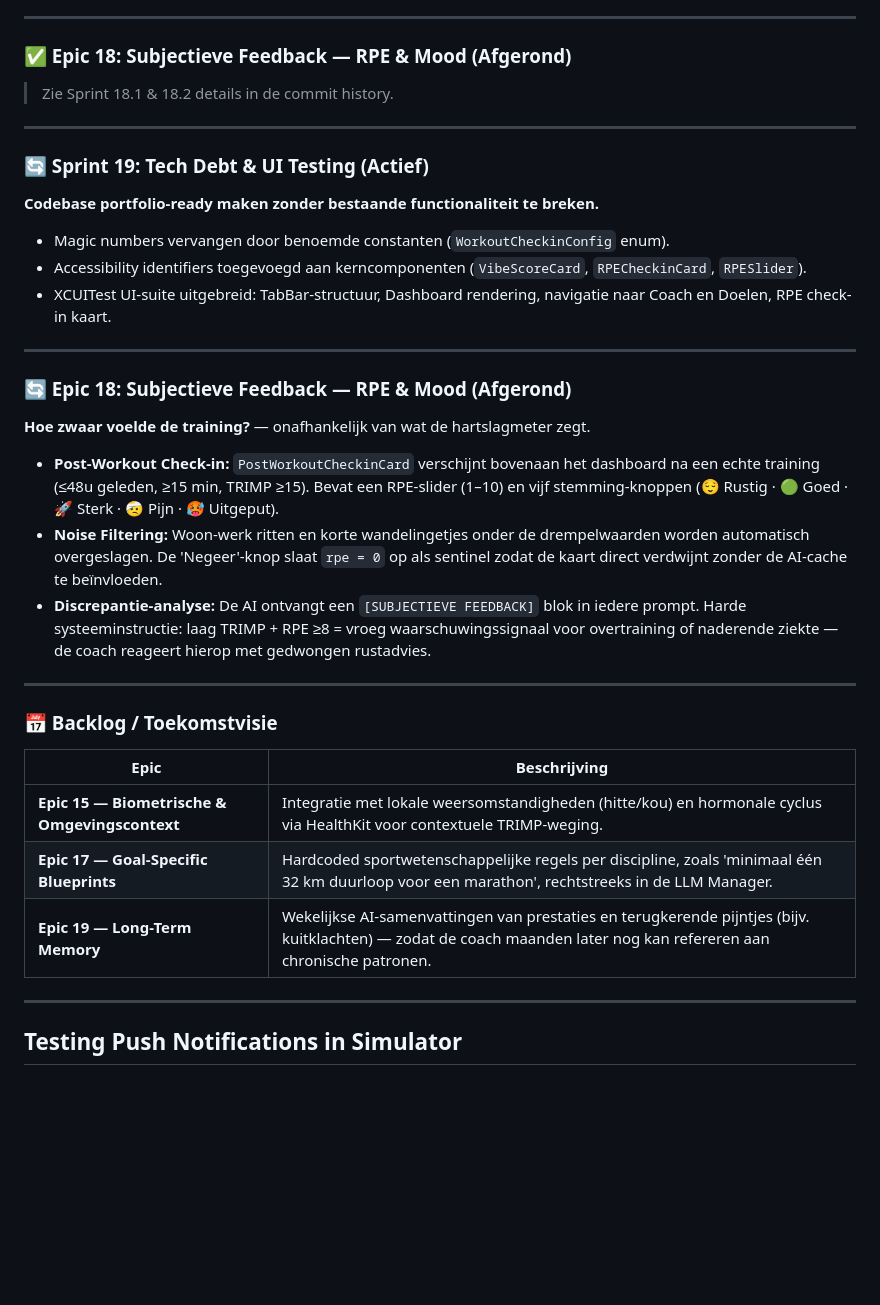
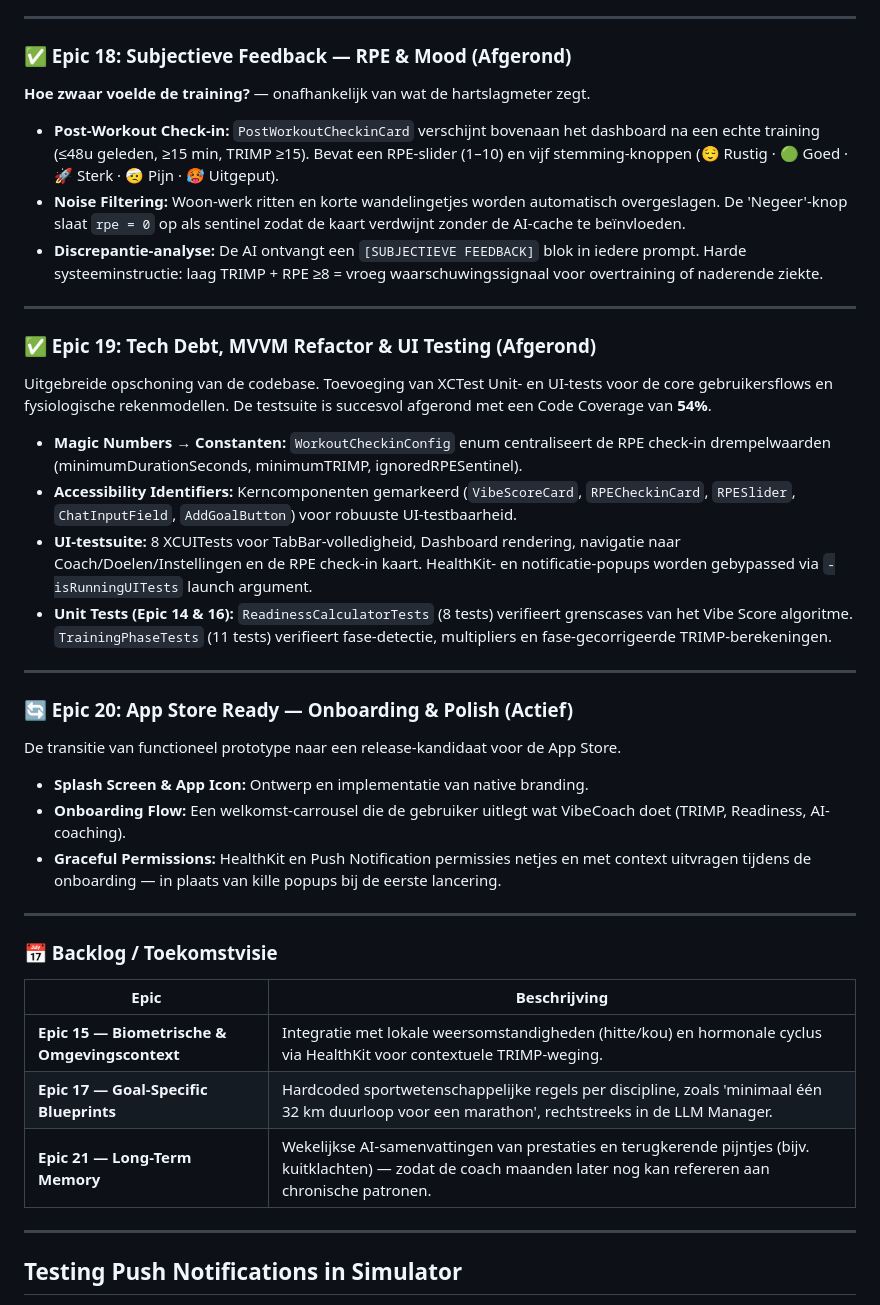
Before and after one commit to markclausing/vibecoach, a Markdown page: README.md, the part around the change. Drawn GitHub-style; blank space fills up the shorter version.

Commit message:
docs(readme): Epic 18 & 19 afgevink, Epic 20 App Store Ready toegevoegd
- Epic 18 (RPE & Mood): duplicate entry opgeruimd, inhoud samengevoegd, ✅
- Epic 19 (Tech Debt & Testing): ✅ Afgerond met 54% code coverage vermeld,
  details over WorkoutCheckinConfig, accessibility IDs, UI-tests en unit tests
- Epic 20 (App Store Ready): nieuw als 🔄 Actief — splash screen, onboarding
  flow en graceful permissions
- Backlog: Epic 19 (Long-Term Memory) hernoemd naar Epic 21 om nummering
  consistent te houden met de nieuwe volgorde

Co-Authored-By: Claude Sonnet 4.6 <noreply@anthropic.com>

```diff
--- a/README.md
+++ b/README.md
@@ -81,27 +81,32 @@ De backend luistert naar inkomende Strava webhooks om push-notificaties (APNs) t
 
 ### ✅ Epic 18: Subjectieve Feedback — RPE & Mood (Afgerond)
 
-> Zie Sprint 18.1 & 18.2 details in de commit history.
+**Hoe zwaar voelde de training?** — onafhankelijk van wat de hartslagmeter zegt.
+
+* **Post-Workout Check-in:** `PostWorkoutCheckinCard` verschijnt bovenaan het dashboard na een echte training (≤48u geleden, ≥15 min, TRIMP ≥15). Bevat een RPE-slider (1–10) en vijf stemming-knoppen (😌 Rustig · 🟢 Goed · 🚀 Sterk · 🤕 Pijn · 🥵 Uitgeput).
+* **Noise Filtering:** Woon-werk ritten en korte wandelingetjes worden automatisch overgeslagen. De 'Negeer'-knop slaat `rpe = 0` op als sentinel zodat de kaart verdwijnt zonder de AI-cache te beïnvloeden.
+* **Discrepantie-analyse:** De AI ontvangt een `[SUBJECTIEVE FEEDBACK]` blok in iedere prompt. Harde systeeminstructie: laag TRIMP + RPE ≥8 = vroeg waarschuwingssignaal voor overtraining of naderende ziekte.
 
 ---
 
-### 🔄 Sprint 19: Tech Debt & UI Testing (Actief)
+### ✅ Epic 19: Tech Debt, MVVM Refactor & UI Testing (Afgerond)
 
-**Codebase portfolio-ready maken zonder bestaande functionaliteit te breken.**
+Uitgebreide opschoning van de codebase. Toevoeging van XCTest Unit- en UI-tests voor de core gebruikersflows en fysiologische rekenmodellen. De testsuite is succesvol afgerond met een Code Coverage van **54%**.
 
-* Magic numbers vervangen door benoemde constanten (`WorkoutCheckinConfig` enum).
-* Accessibility identifiers toegevoegd aan kerncomponenten (`VibeScoreCard`, `RPECheckinCard`, `RPESlider`).
-* XCUITest UI-suite uitgebreid: TabBar-structuur, Dashboard rendering, navigatie naar Coach en Doelen, RPE check-in kaart.
+* **Magic Numbers → Constanten:** `WorkoutCheckinConfig` enum centraliseert de RPE check-in drempelwaarden (minimumDurationSeconds, minimumTRIMP, ignoredRPESentinel).
+* **Accessibility Identifiers:** Kerncomponenten gemarkeerd (`VibeScoreCard`, `RPECheckinCard`, `RPESlider`, `ChatInputField`, `AddGoalButton`) voor robuuste UI-testbaarheid.
+* **UI-testsuite:** 8 XCUITests voor TabBar-volledigheid, Dashboard rendering, navigatie naar Coach/Doelen/Instellingen en de RPE check-in kaart. HealthKit- en notificatie-popups worden gebypassed via `-isRunningUITests` launch argument.
+* **Unit Tests (Epic 14 & 16):** `ReadinessCalculatorTests` (8 tests) verifieert grenscases van het Vibe Score algoritme. `TrainingPhaseTests` (11 tests) verifieert fase-detectie, multipliers en fase-gecorrigeerde TRIMP-berekeningen.
 
 ---
 
-### 🔄 Epic 18: Subjectieve Feedback — RPE & Mood (Afgerond)
+### 🔄 Epic 20: App Store Ready — Onboarding & Polish (Actief)
 
-**Hoe zwaar voelde de training?** — onafhankelijk van wat de hartslagmeter zegt.
+De transitie van functioneel prototype naar een release-kandidaat voor de App Store.
 
-* **Post-Workout Check-in:** `PostWorkoutCheckinCard` verschijnt bovenaan het dashboard na een echte training (≤48u geleden, ≥15 min, TRIMP ≥15). Bevat een RPE-slider (1–10) en vijf stemming-knoppen (😌 Rustig · 🟢 Goed · 🚀 Sterk · 🤕 Pijn · 🥵 Uitgeput).
-* **Noise Filtering:** Woon-werk ritten en korte wandelingetjes onder de drempelwaarden worden automatisch overgeslagen. De 'Negeer'-knop slaat `rpe = 0` op als sentinel zodat de kaart direct verdwijnt zonder de AI-cache te beïnvloeden.
-* **Discrepantie-analyse:** De AI ontvangt een `[SUBJECTIEVE FEEDBACK]` blok in iedere prompt. Harde systeeminstructie: laag TRIMP + RPE ≥8 = vroeg waarschuwingssignaal voor overtraining of naderende ziekte — de coach reageert hierop met gedwongen rustadvies.
+* **Splash Screen & App Icon:** Ontwerp en implementatie van native branding.
+* **Onboarding Flow:** Een welkomst-carrousel die de gebruiker uitlegt wat VibeCoach doet (TRIMP, Readiness, AI-coaching).
+* **Graceful Permissions:** HealthKit en Push Notification permissies netjes en met context uitvragen tijdens de onboarding — in plaats van kille popups bij de eerste lancering.
 
 ---
 
@@ -111,8 +116,7 @@ De backend luistert naar inkomende Strava webhooks om push-notificaties (APNs) t
 |------|--------------|
 | **Epic 15 — Biometrische & Omgevingscontext** | Integratie met lokale weersomstandigheden (hitte/kou) en hormonale cyclus via HealthKit voor contextuele TRIMP-weging. |
 | **Epic 17 — Goal-Specific Blueprints** | Hardcoded sportwetenschappelijke regels per discipline, zoals 'minimaal één 32 km duurloop voor een marathon', rechtstreeks in de LLM Manager. |
-| **Epic 19 — Long-Term Memory** | Wekelijkse AI-samenvattingen van prestaties en terugkerende pijntjes (bijv. kuitklachten) — zodat de coach maanden later nog kan refereren aan chronische patronen. |
-
+| **Epic 21 — Long-Term Memory** | Wekelijkse AI-samenvattingen van prestaties en terugkerende pijntjes (bijv. kuitklachten) — zodat de coach maanden later nog kan refereren aan chronische patronen. |
 
 ---
 
```
